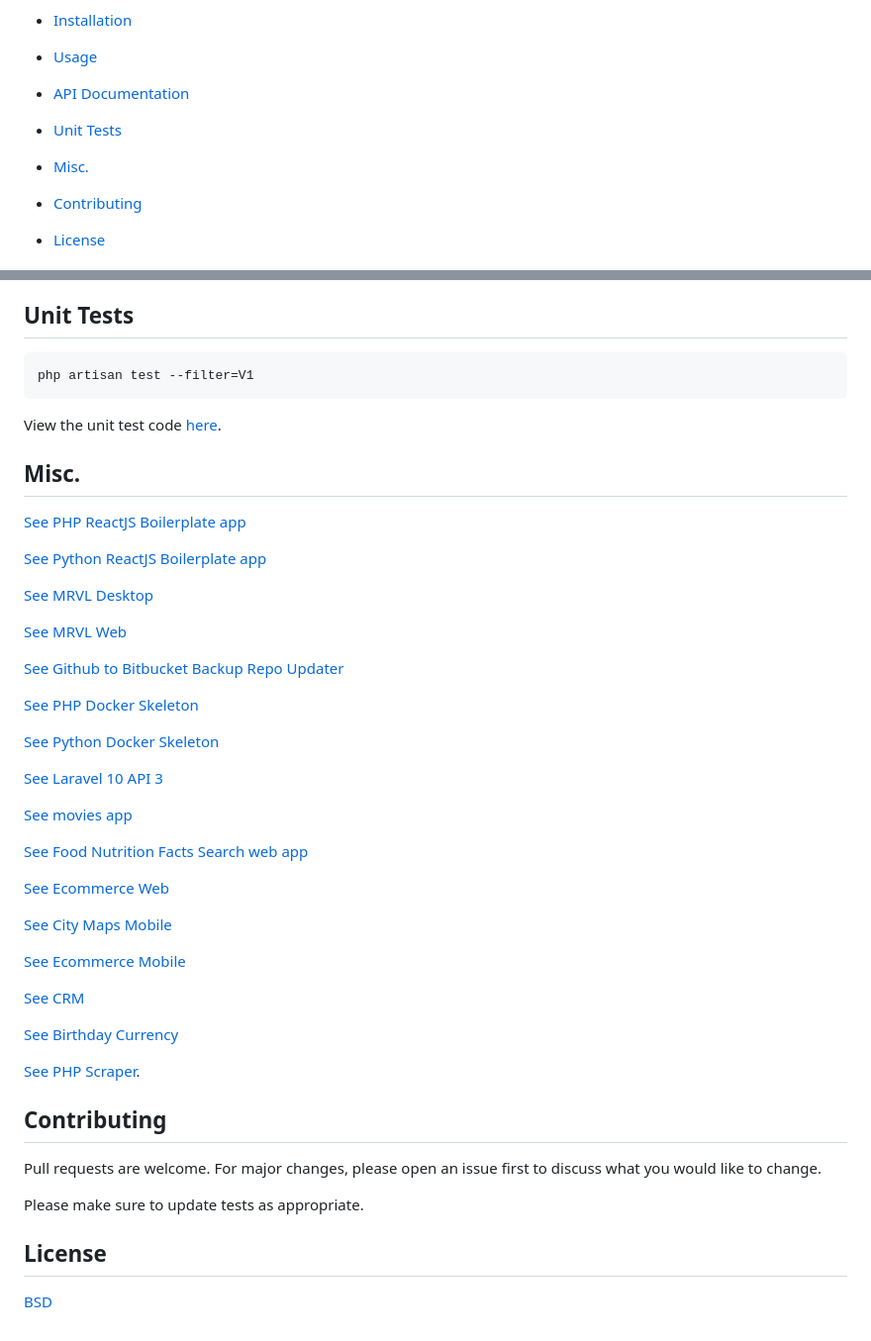
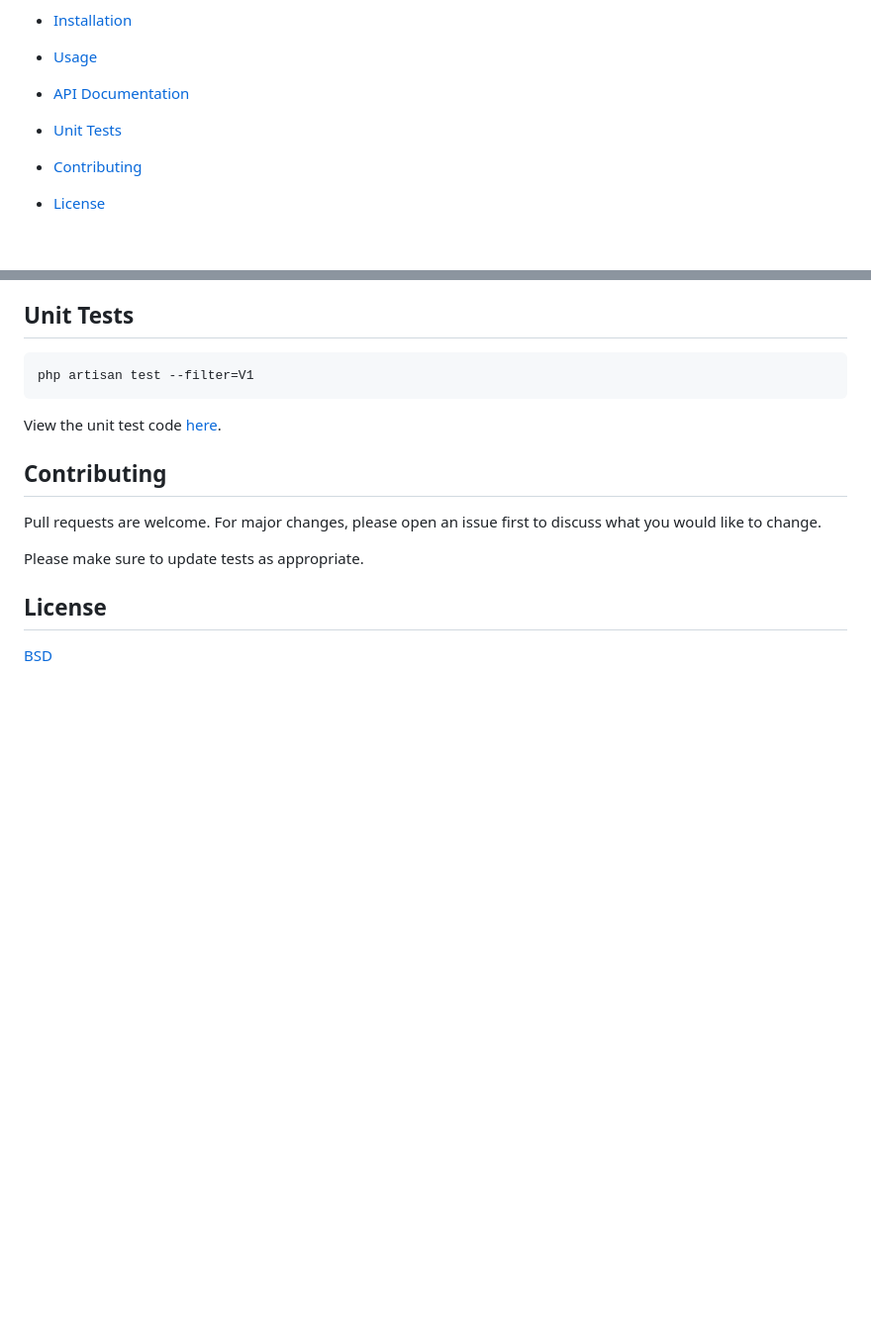
Before and after one commit to kkamara/book-store-management-system-2, a Markdown page: readme.md, 2 parts joined by grey strips. Shown at 99% size. Rendered like a GitHub page; blank space fills up the shorter version.

Commit message:
Remove Misc. section from readme

```diff
--- a/readme.md
+++ b/readme.md
@@ -25,8 +25,6 @@
 * [API Documentation](#api-documentation)
 
 * [Unit Tests](#unit-tests)
-
-* [Misc.](#misc)
 
 * [Contributing](#contributing)
 
@@ -92,40 +90,6 @@ php artisan test --filter=V1
 
 View the unit test code [here](https://raw.githubusercontent.com/kkamara/php-reactjs-boilerplate/main/tests/Unit/Api/UsersTest.php).
 
-## Misc.
-
-[See PHP ReactJS Boilerplate app](https://github.com/kkamara/php-reactjs-boilerplate)
-
-[See Python ReactJS Boilerplate app](https://github.com/kkamara/python-reactjs-boilerplate)
-
-[See MRVL Desktop](https://github.com/kkamara/mrvl-desktop)
-
-[See MRVL Web](https://github.com/kkamara/mrvl-web)
-
-[See Github to Bitbucket Backup Repo Updater](https://github.com/kkamara/ghbbupdater)
-
-[See PHP Docker Skeleton](https://github.com/kkamara/php-docker-skeleton)
-
-[See Python Docker Skeleton](https://github.com/kkamara/python-docker-skeleton)
-
-[See Laravel 10 API 3](https://github.com/kkamara/laravel-10-api-3)
-
-[See movies app](https://github.com/kkamara/movies)
-
-[See Food Nutrition Facts Search web app](https://github.com/kkamara/food-nutrition-facts-search-web-app)
-
-[See Ecommerce Web](https://github.com/kkamara/ecommerce-web)
-
-[See City Maps Mobile](https://github.com/kkamara/city-maps-mobile)
-
-[See Ecommerce Mobile](https://github.com/kkamara/ecommerce-mobile)
-
-[See CRM](https://github.com/kkamara/crm)
-
-[See Birthday Currency](https://github.com/kkamara/birthday-currency)
-
-[See PHP Scraper](https://github.com/kkamara/php-scraper).
-
 ## Contributing
 Pull requests are welcome. For major changes, please open an issue first to discuss what you would like to change.
 
```
